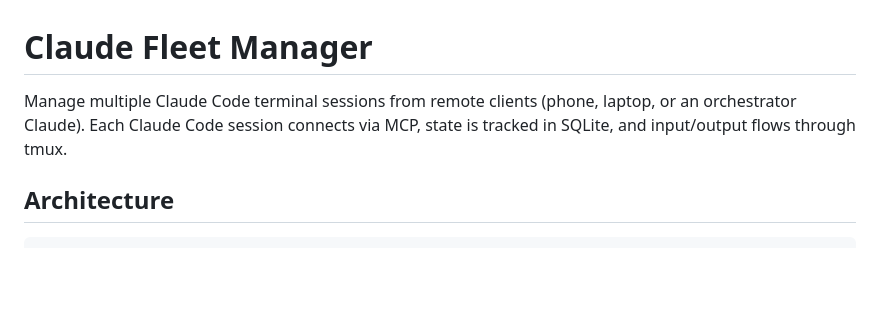
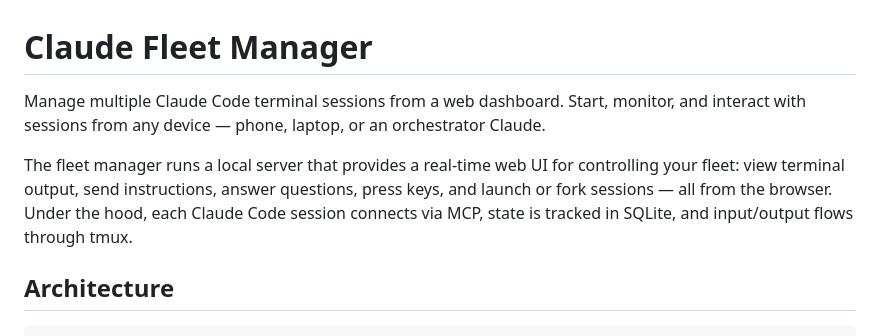
Before and after one commit to fezdk/claude-fleet, a Markdown page: README.md, the part around the change. Rendered like a GitHub page; blank space fills up the shorter version.

Commit message:
Improve README intro to highlight web dashboard
Co-Authored-By: Claude Opus 4.6 <noreply@anthropic.com>

```diff
--- a/README.md
+++ b/README.md
@@ -1,6 +1,8 @@
 # Claude Fleet Manager
 
-Manage multiple Claude Code terminal sessions from remote clients (phone, laptop, or an orchestrator Claude). Each Claude Code session connects via MCP, state is tracked in SQLite, and input/output flows through tmux.
+Manage multiple Claude Code terminal sessions from a web dashboard. Start, monitor, and interact with sessions from any device — phone, laptop, or an orchestrator Claude.
+
+The fleet manager runs a local server that provides a real-time web UI for controlling your fleet: view terminal output, send instructions, answer questions, press keys, and launch or fork sessions — all from the browser. Under the hood, each Claude Code session connects via MCP, state is tracked in SQLite, and input/output flows through tmux.
 
 ## Architecture
 
```
